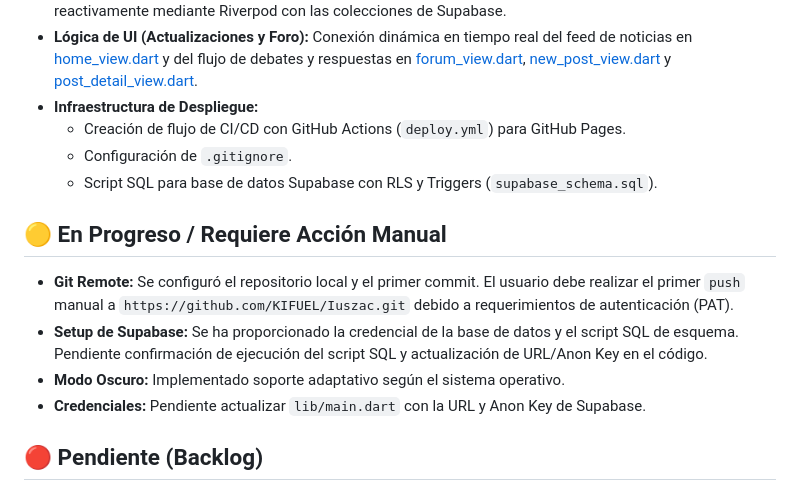
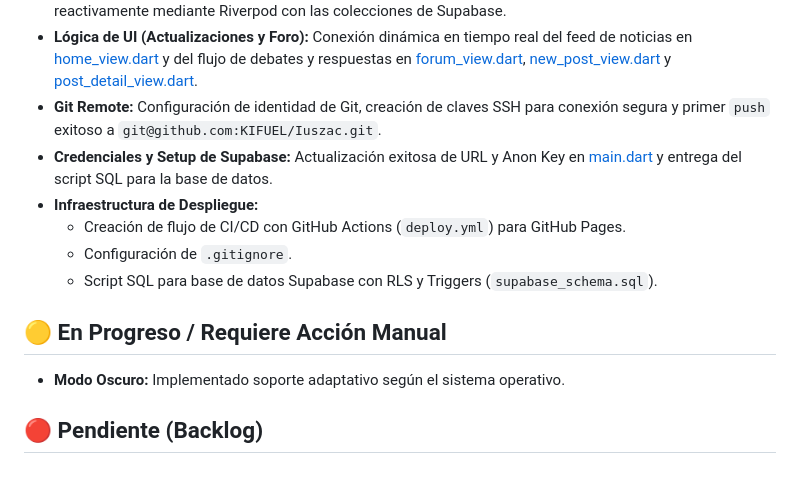
Before and after one commit to KIFUEL/Iuszac, a Markdown page: PROGRESS.md, the part around the change. GitHub-like rendering.

Commit message:
docs: update progress to reflect supabase credentials configuration

```diff
--- a/PROGRESS.md
+++ b/PROGRESS.md
@@ -16,16 +16,15 @@ Este documento sirve como bitácora de progreso para asegurar la continuidad del
 - **Flujo de Autenticación:** Creación de las vistas de [login_view.dart](file:///home/kifuel/Documents/law_app/lib/views/auth/login_view.dart) y [register_view.dart](file:///home/kifuel/Documents/law_app/lib/views/auth/register_view.dart), configuración de redirección de seguridad (Guards) con `GoRouterRefreshStream` en [router.dart](file:///home/kifuel/Documents/law_app/lib/core/router.dart) e integración interactiva en [profile_view.dart](file:///home/kifuel/Documents/law_app/lib/views/profile/profile_view.dart).
 - **Servicios de Backend:** Creación de [database_service.dart](file:///home/kifuel/Documents/law_app/lib/services/database_service.dart) y [database_provider.dart](file:///home/kifuel/Documents/law_app/lib/providers/database_provider.dart) para interactuar reactivamente mediante Riverpod con las colecciones de Supabase.
 - **Lógica de UI (Actualizaciones y Foro):** Conexión dinámica en tiempo real del feed de noticias en [home_view.dart](file:///home/kifuel/Documents/law_app/lib/views/home/home_view.dart) y del flujo de debates y respuestas en [forum_view.dart](file:///home/kifuel/Documents/law_app/lib/views/forum/forum_view.dart), [new_post_view.dart](file:///home/kifuel/Documents/law_app/lib/views/forum/new_post_view.dart) y [post_detail_view.dart](file:///home/kifuel/Documents/law_app/lib/views/forum/post_detail_view.dart).
+- **Git Remote:** Configuración de identidad de Git, creación de claves SSH para conexión segura y primer `push` exitoso a `git@github.com:KIFUEL/Iuszac.git`.
+- **Credenciales y Setup de Supabase:** Actualización exitosa de URL y Anon Key en [main.dart](file:///home/kifuel/Documents/law_app/lib/main.dart) y entrega del script SQL para la base de datos.
 - **Infraestructura de Despliegue:**
     - Creación de flujo de CI/CD con GitHub Actions (`deploy.yml`) para GitHub Pages.
     - Configuración de `.gitignore`.
     - Script SQL para base de datos Supabase con RLS y Triggers (`supabase_schema.sql`).
 
 ## 🟡 En Progreso / Requiere Acción Manual
-- **Git Remote:** Se configuró el repositorio local y el primer commit. El usuario debe realizar el primer `push` manual a `https://github.com/KIFUEL/Iuszac.git` debido a requerimientos de autenticación (PAT).
-- **Setup de Supabase:** Se ha proporcionado la credencial de la base de datos y el script SQL de esquema. Pendiente confirmación de ejecución del script SQL y actualización de URL/Anon Key en el código.
 - **Modo Oscuro:** Implementado soporte adaptativo según el sistema operativo.
-- **Credenciales:** Pendiente actualizar `lib/main.dart` con la URL y Anon Key de Supabase.
 
 ## 🔴 Pendiente (Backlog)
 1.  **Lógica de UI:**
```
